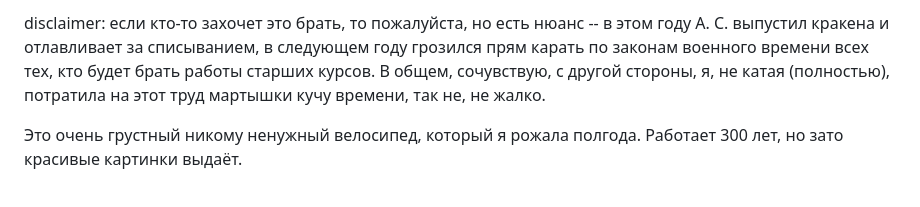
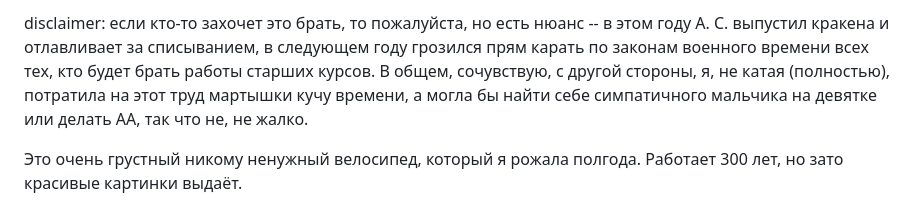
Before and after one commit to nafanasundukukrali/BMSTU_CG_course, a Markdown page: README.md, the part around the change. Drawn GitHub-style.

```diff
--- a/README.md
+++ b/README.md
@@ -1,4 +1,4 @@
-disclaimer: если кто-то захочет это брать, то пожалуйста, но есть нюанс -- в этом году А. С. выпустил кракена и отлавливает за списыванием, в следующем году грозился прям карать по законам военного времени всех тех, кто будет брать работы старших курсов. В общем, сочувствую, с другой стороны, я, не катая (полностью), потратила на этот труд мартышки кучу времени, так не, не жалко.
+disclaimer: если кто-то захочет это брать, то пожалуйста, но есть нюанс -- в этом году А. С. выпустил кракена и отлавливает за списыванием, в следующем году грозился прям карать по законам военного времени всех тех, кто будет брать работы старших курсов. В общем, сочувствую, с другой стороны, я, не катая (полностью), потратила на этот труд мартышки кучу времени, а могла бы найти себе симпатичного мальчика на девятке или делать АА, так что не, не жалко.
 
 Это очень грустный никому ненужный велосипед, который я рожала полгода.
 Работает 300 лет, но зато красивые картинки выдаёт.
```
